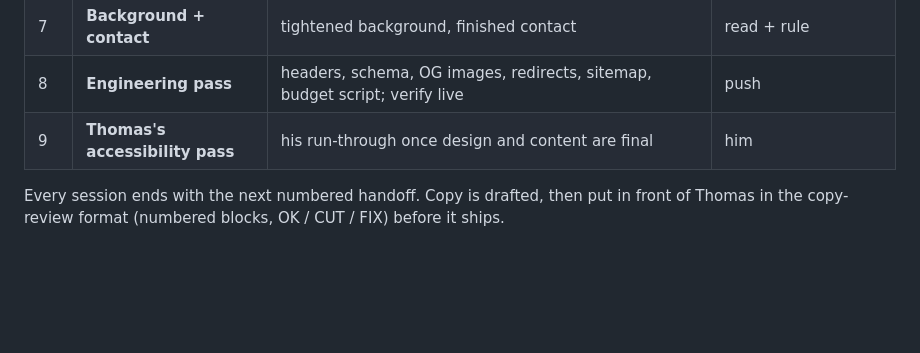
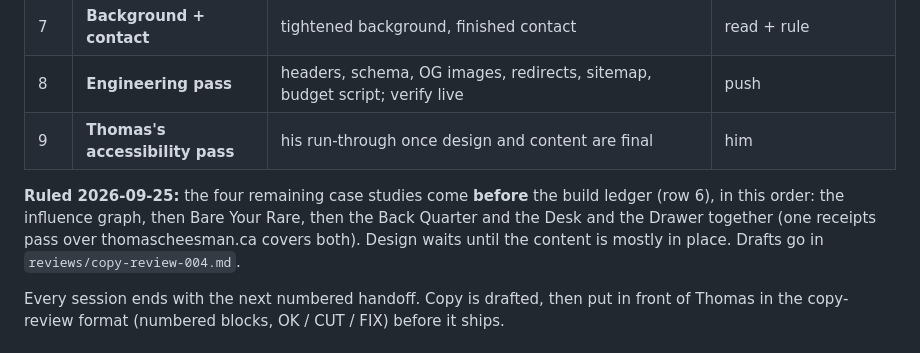
Before and after one commit to DriftingSplash9/tc-ventures-site, a Markdown page: plans/plan-001-showcase.md, the part around the change. Drawn GitHub-style; blank space fills up the shorter version.

```diff
--- a/plans/plan-001-showcase.md
+++ b/plans/plan-001-showcase.md
@@ -169,6 +169,11 @@ reply promise. Nothing generic.
 | 8 | **Engineering pass** | headers, schema, OG images, redirects, sitemap, budget script; verify live | push |
 | 9 | **Thomas's accessibility pass** | his run-through once design and content are final | him |
 
+**Ruled 2026-09-25:** the four remaining case studies come **before** the build ledger (row 6),
+in this order: the influence graph, then Bare Your Rare, then the Back Quarter and the Desk and
+the Drawer together (one receipts pass over thomascheesman.ca covers both). Design waits until
+the content is mostly in place. Drafts go in `reviews/copy-review-004.md`.
+
 Every session ends with the next numbered handoff. Copy is drafted, then put in
 front of Thomas in the copy-review format (numbered blocks, OK / CUT / FIX)
 before it ships.
```
Also changed, not shown: plans/receipts-001.md (+6 -4 lines), reviews/copy-review-004.md (added, +335 -0 lines).
